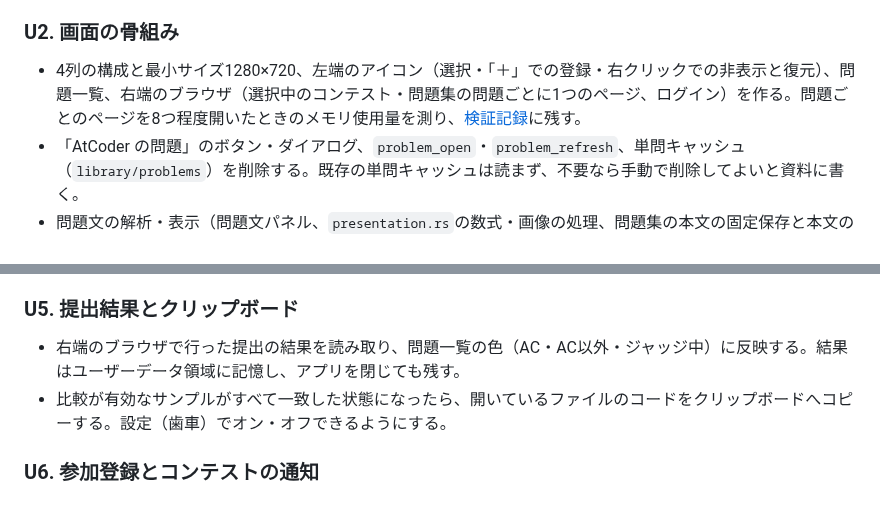
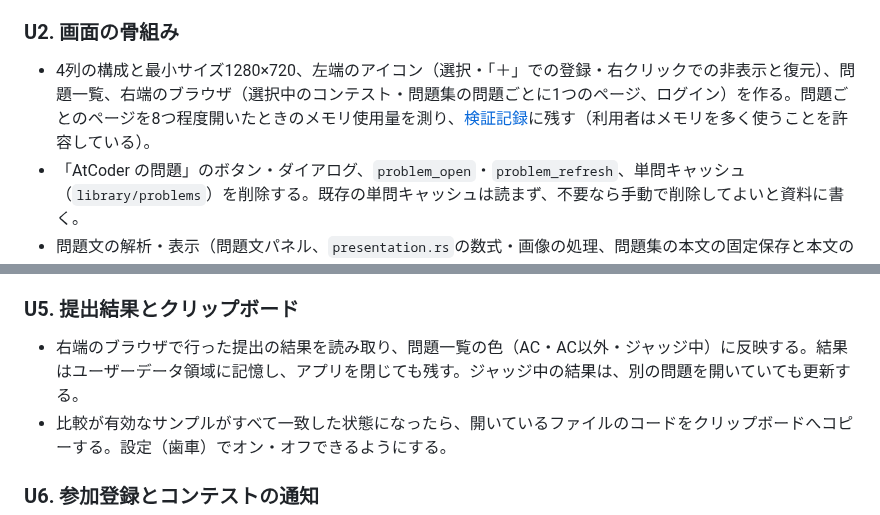
Before and after one commit to yu-suke0919/atcoder-ruby-ide, a Markdown page: docs/roadmap.md, 2 parts joined by grey strips. Drawn GitHub-style.

Commit message:
docs: keep judging results updating while another task is open
Co-Authored-By: Claude Opus 5.5 <noreply@anthropic.com>
Claude-Session: https://claude.ai/code/session_01NtsB3wADfo77HyUM7EMpcg

```diff
--- a/docs/roadmap.md
+++ b/docs/roadmap.md
@@ -50,7 +50,7 @@ WSL2はWindows 10（x64は1903・ビルド18362.1049以降）でも、Homeでも
 
 ### U2. 画面の骨組み
 
-- 4列の構成と最小サイズ1280×720、左端のアイコン（選択・「＋」での登録・右クリックでの非表示と復元）、問題一覧、右端のブラウザ（選択中のコンテスト・問題集の問題ごとに1つのページ、ログイン）を作る。問題ごとのページを8つ程度開いたときのメモリ使用量を測り、[検証記録](verification.md)に残す。
+- 4列の構成と最小サイズ1280×720、左端のアイコン（選択・「＋」での登録・右クリックでの非表示と復元）、問題一覧、右端のブラウザ（選択中のコンテスト・問題集の問題ごとに1つのページ、ログイン）を作る。問題ごとのページを8つ程度開いたときのメモリ使用量を測り、[検証記録](verification.md)に残す（利用者はメモリを多く使うことを許容している）。
 - 「AtCoder の問題」のボタン・ダイアログ、`problem_open`・`problem_refresh`、単問キャッシュ（`library/problems`）を削除する。既存の単問キャッシュは読まず、不要なら手動で削除してよいと資料に書く。
 - 問題文の解析・表示（問題文パネル、`presentation.rs`の数式・画像の処理、問題集の本文の固定保存と本文の取り直し）を削除する。
 - 外部ファイルの読み書き（「開く」「名前を付けて保存」「新規」、`Ctrl+O`・`Ctrl+Shift+S`、「ケース読込」「ケース保存」、関連するTauriコマンド、ネイティブのファイルダイアログ）を削除する。
@@ -73,7 +73,7 @@ WSL2はWindows 10（x64は1903・ビルド18362.1049以降）でも、Homeでも
 
 ### U5. 提出結果とクリップボード
 
-- 右端のブラウザで行った提出の結果を読み取り、問題一覧の色（AC・AC以外・ジャッジ中）に反映する。結果はユーザーデータ領域に記憶し、アプリを閉じても残す。
+- 右端のブラウザで行った提出の結果を読み取り、問題一覧の色（AC・AC以外・ジャッジ中）に反映する。結果はユーザーデータ領域に記憶し、アプリを閉じても残す。ジャッジ中の結果は、別の問題を開いていても更新する。
 - 比較が有効なサンプルがすべて一致した状態になったら、開いているファイルのコードをクリップボードへコピーする。設定（歯車）でオン・オフできるようにする。
 
 ### U6. 参加登録とコンテストの通知
```
Also changed, not shown: docs/ui.md (+1 -0 lines).
